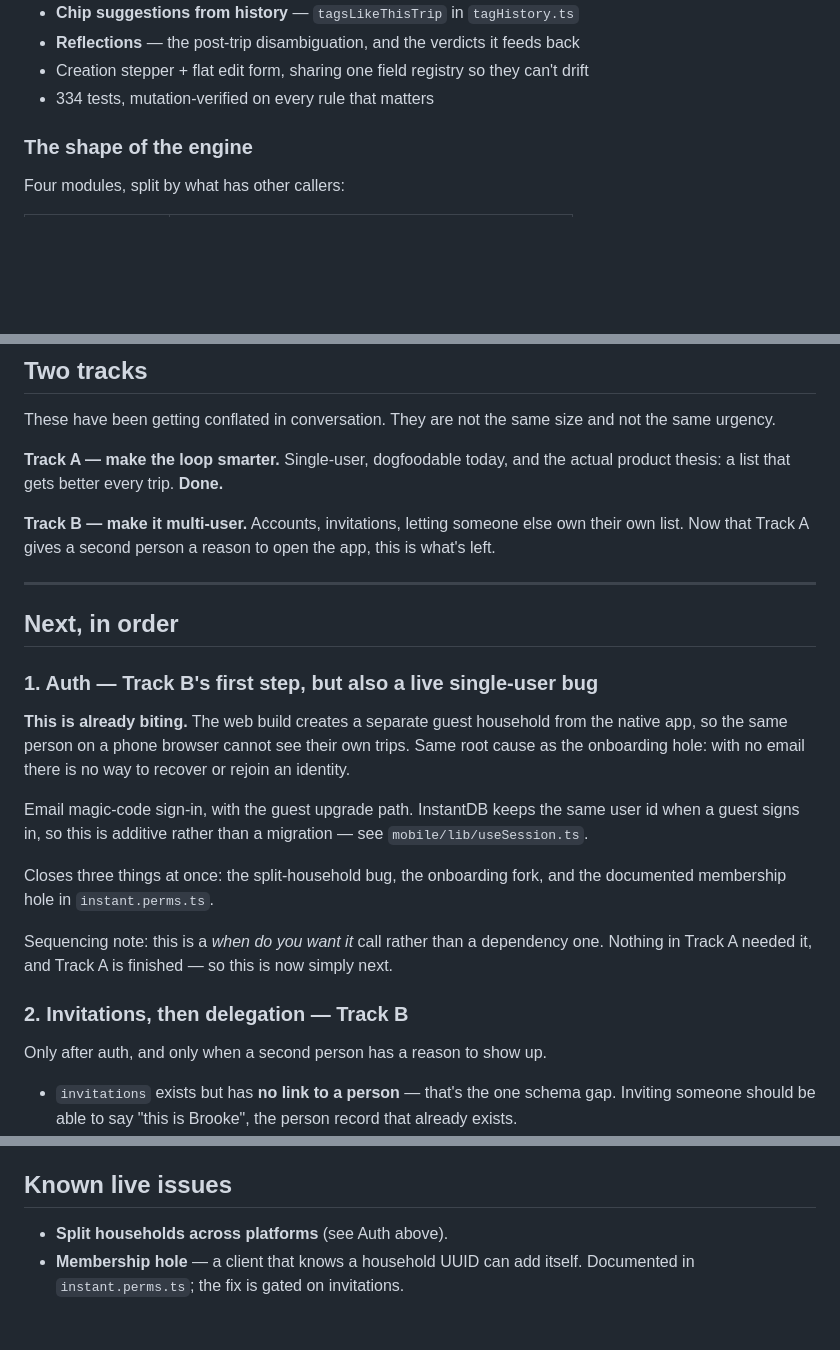
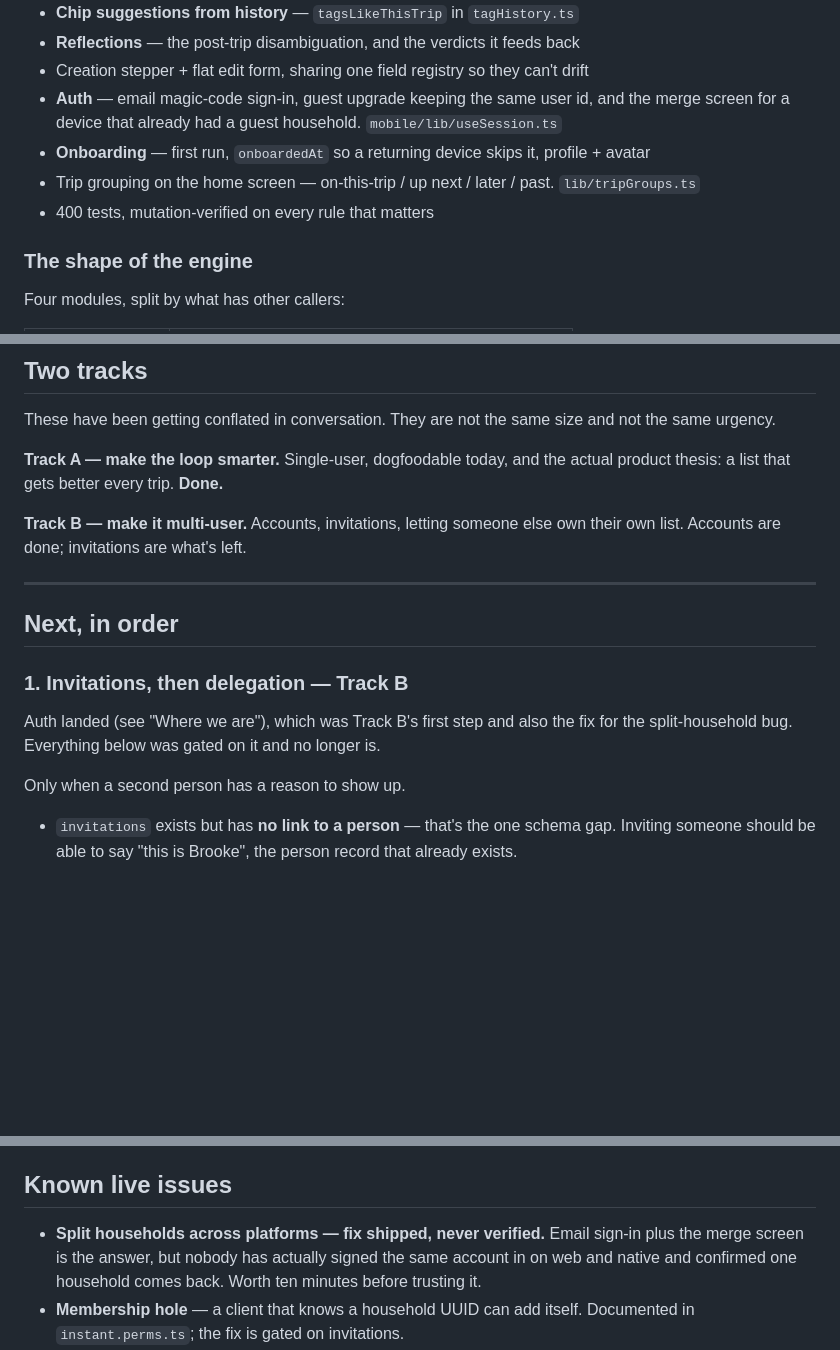
Before and after one commit to gibson-ops/camplist, a Markdown page: ROADMAP.md, 3 parts joined by grey strips. Rendered like a GitHub page; blank space fills up the shorter version.

Commit message:
Roadmap: auth is done, so it is no longer next
Auth was still listed as step 1 of "Next, in order" while email magic-code
sign-in, the guest upgrade, the merge screen and onboarding have all shipped.
AGENTS.md tells every reader to start with this file, so a stale spine here
misdirects work in a way a stale backlog entry doesn't.

Invitations move up to 1, having been gated on auth and no longer being so.

Two corrections while here. The split-household bug is recorded as fixed but
UNVERIFIED rather than fixed: the mechanism shipped, and nobody has signed the
same account in on both platforms to watch one household come back. And the
sheet probe thread is dropped now the probe is gone.

```diff
--- a/ROADMAP.md
+++ b/ROADMAP.md
@@ -23,7 +23,11 @@ Done and on the branch:
 - **Chip suggestions from history** — `tagsLikeThisTrip` in `tagHistory.ts`
 - **Reflections** — the post-trip disambiguation, and the verdicts it feeds back
 - Creation stepper + flat edit form, sharing one field registry so they can't drift
-- 334 tests, mutation-verified on every rule that matters
+- **Auth** — email magic-code sign-in, guest upgrade keeping the same user id, and the merge
+  screen for a device that already had a guest household. `mobile/lib/useSession.ts`
+- **Onboarding** — first run, `onboardedAt` so a returning device skips it, profile + avatar
+- Trip grouping on the home screen — on-this-trip / up next / later / past. `lib/tripGroups.ts`
+- 400 tests, mutation-verified on every rule that matters
 
 ### The shape of the engine
 
@@ -52,30 +56,18 @@ urgency.
 thesis: a list that gets better every trip. **Done.**
 
 **Track B — make it multi-user.** Accounts, invitations, letting someone else own their own
-list. Now that Track A gives a second person a reason to open the app, this is what's left.
+list. Accounts are done; invitations are what's left.
 
 ---
 
 ## Next, in order
 
-### 1. Auth — Track B's first step, but also a live single-user bug
+### 1. Invitations, then delegation — Track B
 
-**This is already biting.** The web build creates a separate guest household from the native
-app, so the same person on a phone browser cannot see their own trips. Same root cause as the
-onboarding hole: with no email there is no way to recover or rejoin an identity.
+Auth landed (see "Where we are"), which was Track B's first step and also the fix for the
+split-household bug. Everything below was gated on it and no longer is.
 
-Email magic-code sign-in, with the guest upgrade path. InstantDB keeps the same user id when a
-guest signs in, so this is additive rather than a migration — see `mobile/lib/useSession.ts`.
-
-Closes three things at once: the split-household bug, the onboarding fork, and the documented
-membership hole in `instant.perms.ts`.
-
-Sequencing note: this is a _when do you want it_ call rather than a dependency one. Nothing in
-Track A needed it, and Track A is finished — so this is now simply next.
-
-### 2. Invitations, then delegation — Track B
-
-Only after auth, and only when a second person has a reason to show up.
+Only when a second person has a reason to show up.
 
 - `invitations` exists but has **no link to a person** — that's the one schema gap. Inviting
   someone should be able to say "this is Brooke", the person record that already exists.
@@ -269,7 +258,9 @@ Distinct from the backlog above: these are loose ends rather than features.
 
 ## Known live issues
 
-- **Split households across platforms** (see Auth above).
+- **Split households across platforms — fix shipped, never verified.** Email sign-in plus the
+  merge screen is the answer, but nobody has actually signed the same account in on web and native
+  and confirmed one household comes back. Worth ten minutes before trusting it.
 - **Membership hole** — a client that knows a household UUID can add itself. Documented in
   `instant.perms.ts`; the fix is gated on invitations.
 - **Deprecated schema fields** — `tripType`, `travel`, `lodging`, `setting` are all superseded by
```
Also changed, not shown: other parts of ROADMAP.md (+0 -3 lines).
